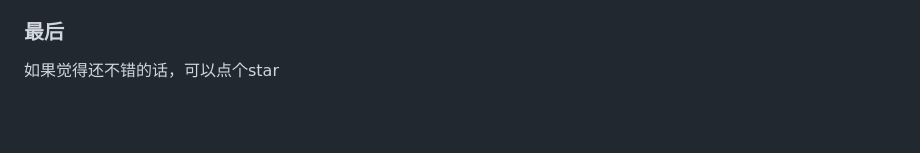
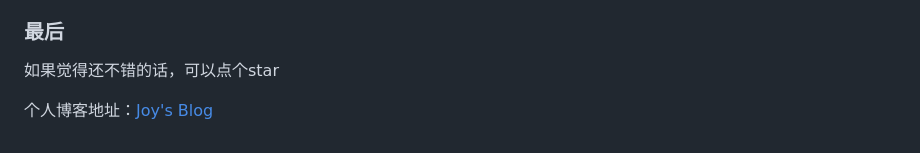
Before and after one commit to Nei-Xin/random-pic-api, a Markdown page: README.md, the part around the change. Drawn GitHub-style; blank space fills up the shorter version.

```diff
--- a/README.md
+++ b/README.md
@@ -118,3 +118,5 @@ process_images(input_folder, output_folder_landscape, output_folder_portrait)
 ### 最后
 
 如果觉得还不错的话，可以点个star
+
+个人博客地址：[Joy's Blog](https://blog.gckjoy.com/)
```
